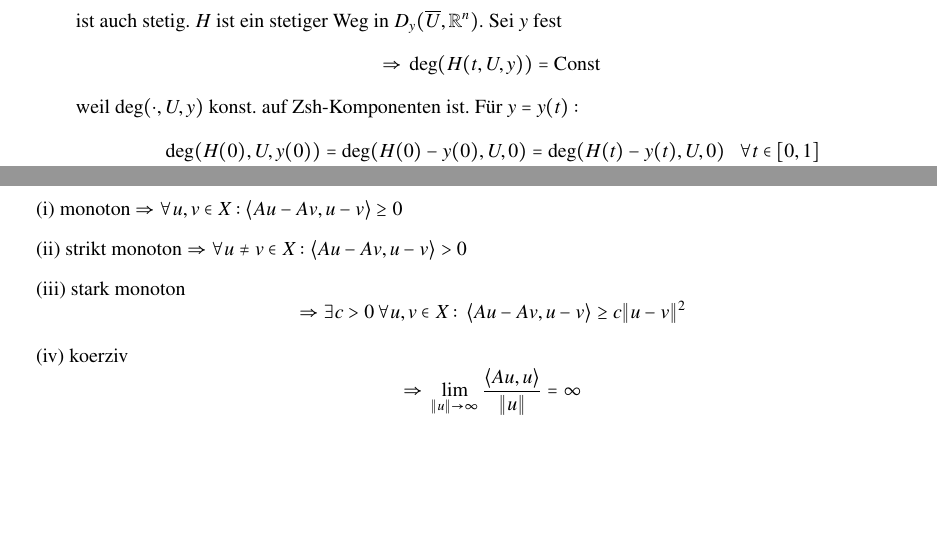
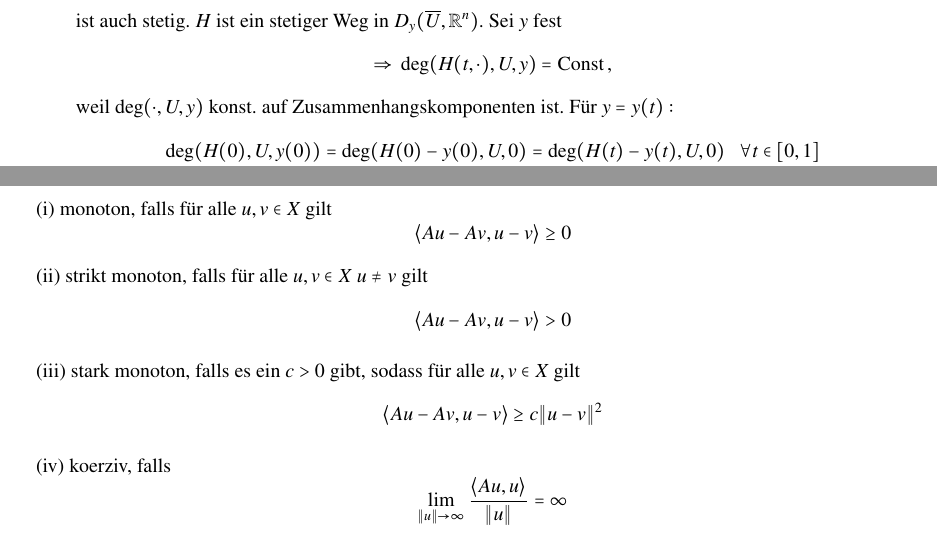
Before and after one commit to fbyron/NLFA, a LaTeX document (nl.funkana.tex, which reads 11-04-20.tex, 11-05-30.tex): two parts of pages 14 and 42 of 54, joined at a grey line, cut so that both start at the same text, the shorter picture padded with empty space. Compiled offline with pdfLaTeX.

Commit message:
Korrekturen

```diff
--- a/11-04-20.tex
+++ b/11-04-20.tex
@@ -158,9 +158,9 @@ $\tau(\R^n)$ bezeichne die Topologie auf $\R^n$.
         \]
         ist auch stetig. $H$ ist ein stetiger Weg in $D_y(\ol U,\R^n)$. Sei $y$ fest
         \[
-            \Ra \, \deg(H(t,U,y))=\Const
+            \Ra \, \deg(H(t,\cdot),U,y)=\Const,
         \]
-        weil $\deg(\cdot,U,y)$ konst. auf Zsh-Komponenten ist. Für $y=y(t):$
+        weil $\deg(\cdot,U,y)$ konst. auf Zusammenhangskomponenten ist. Für $y=y(t):$
         \begin{align*}
             \deg(H(0),U,y(0))&=\deg(H(0)-y(0),U,0)=\deg(H(t)-y(t), U, 0) \qq \forall t\in [0,1]\\
             &= \deg(H(1),U,y(1)).
--- a/11-05-30.tex
+++ b/11-05-30.tex
@@ -22,18 +22,24 @@ Dann
     ein Operator. A heißt
     \begin{description}
         \item{(i)}
-        monoton $\Ra$ $\forall u,v\in X:$ $\lal Au-Av,u-v\ral\geq 0$
+        monoton, falls für alle $u,v\in X$ gilt
+        \[
+            \lal Au-Av,u-v\ral\geq 0
+        \]
         \item{(ii)}
-        strikt monoton $\Ra$ $\forall u\neq v\in X:$ $\lal Au-Av,u-v\ral>0$
+        strikt monoton, falls für alle $ u, v\in X$ $u\neq v$ gilt
+        \[
+            \lal Au-Av,u-v\ral>0
+        \]
         \item{(iii)}
-        stark monoton
+        stark monoton, falls es ein $c >0$ gibt, sodass für alle $u,v\in X$ gilt
         \[
-            \Ra \exists c>0 \, \forall u,v\in X:\, \lal Au-Av,u-v\ral\geq c\|u-v\|^2
+            \lal Au-Av,u-v\ral\geq c\|u-v\|^2
         \]
         \item{(iv)}
-        koerziv
+        koerziv, falls
         \[
-            \Ra \, \lim_{\|u\|\ra \infty}\frac{ \lal Au,u\ral }{\|u\|}=\infty
+            \lim_{\|u\|\ra \infty}\frac{ \lal Au,u\ral }{\|u\|}=\infty
         \]
     \end{description}
 \end{defi}
```
Also changed, not shown: 11-04-27.tex (+5 -5 lines), 11-05-02.tex (+4 -4 lines), nl.funkana.pdf, 11-04-20.tex (2 more changed lines), 4 other files.
